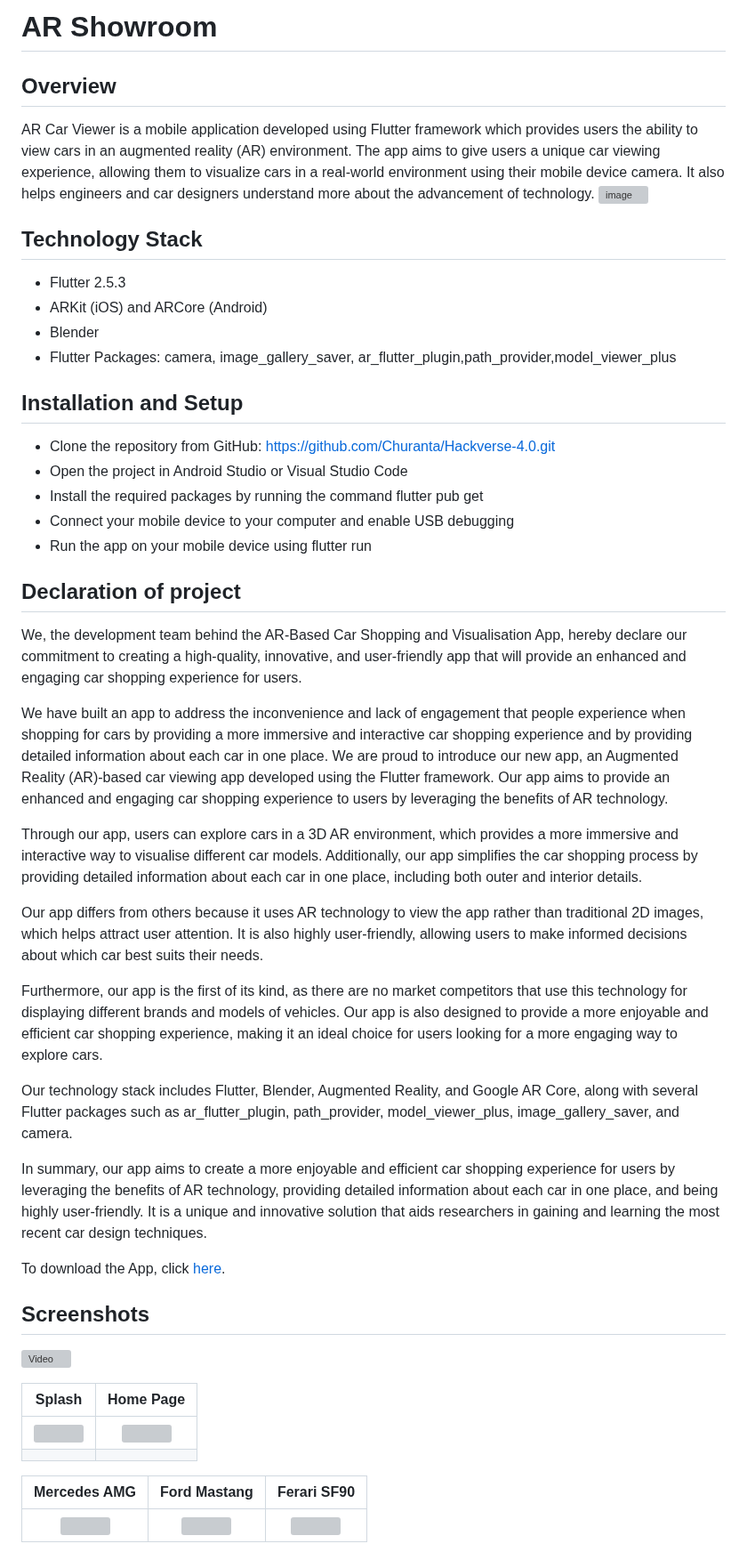
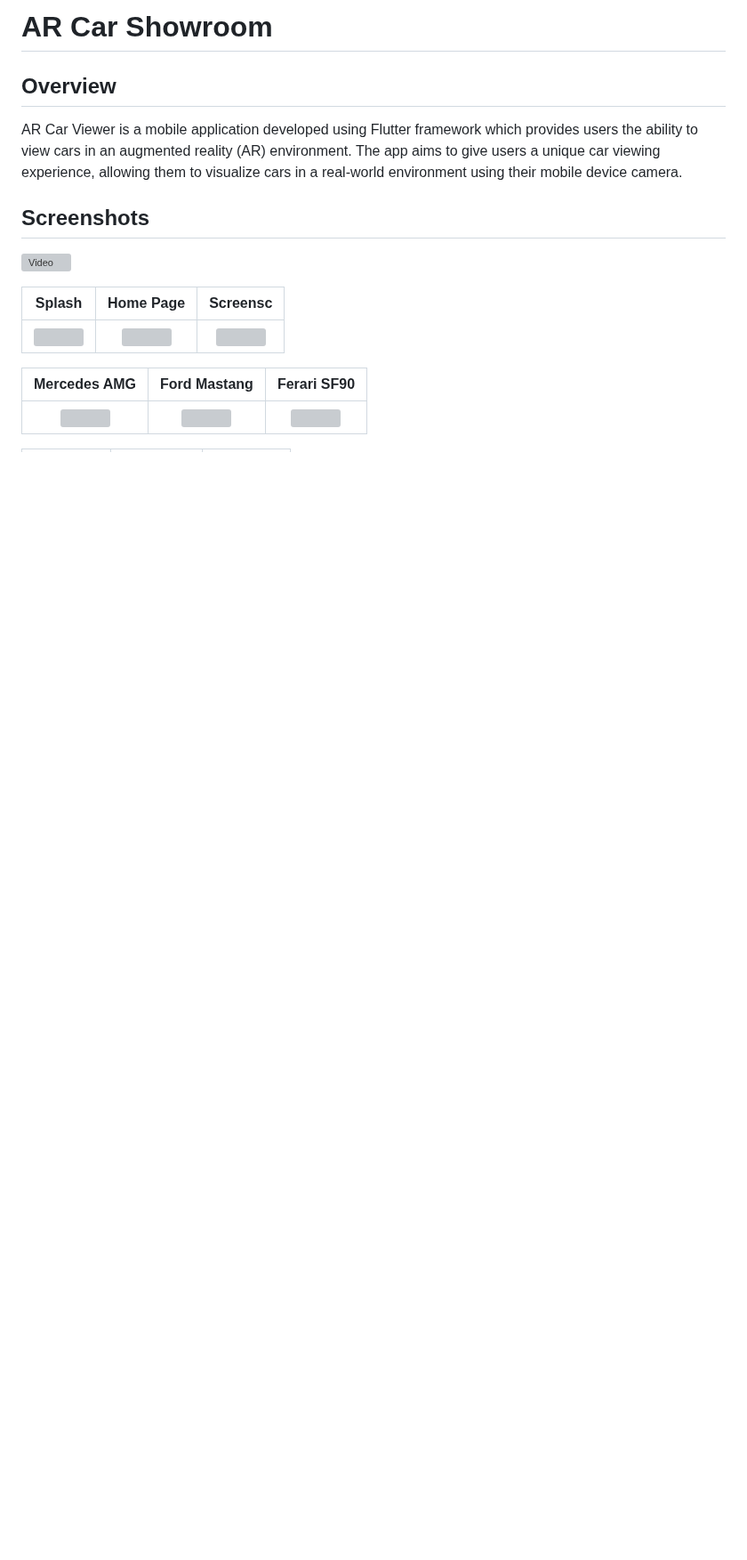
Before and after one commit to Churanta/Hackverse-4.0, a Markdown page: README.md, the part around one of its changes. Shown at 89% size. GitHub-like rendering; blank space fills up the shorter version; grey boxes are pictures that could not be loaded.

```diff
--- a/README.md
+++ b/README.md
@@ -1,52 +1,16 @@
-# AR Showroom
+# AR Car Showroom
 
 ## Overview
 
-AR Car Viewer is a mobile application developed using Flutter framework which provides users the ability to view cars in an augmented reality (AR) environment. The app aims to give users a unique car viewing experience, allowing them to visualize cars in a real-world environment using their mobile device camera. It also helps engineers and car designers understand more about the advancement of technology.
-![image](https://user-images.githubusercontent.com/83538805/232266879-58b8a55d-31f4-41e1-a073-32ce7074316b.png)
-
-
-## Technology Stack
-
-- Flutter 2.5.3
-- ARKit (iOS) and ARCore (Android)
-- Blender
-- Flutter Packages: camera, image_gallery_saver, ar_flutter_plugin,path_provider,model_viewer_plus
-
-## Installation and Setup
-
-- Clone the repository from GitHub: https://github.com/Churanta/Hackverse-4.0.git
-- Open the project in Android Studio or Visual Studio Code
-- Install the required packages by running the command flutter pub get
-- Connect your mobile device to your computer and enable USB debugging
-- Run the app on your mobile device using flutter run
-
-## Declaration of project
-We, the development team behind the AR-Based Car Shopping and Visualisation App, hereby declare our commitment to creating a high-quality, innovative, and user-friendly app that will provide an enhanced and engaging car shopping experience for users.
-
-We have built an app to address the inconvenience and lack of engagement that people experience when shopping for cars by providing a more immersive and interactive car shopping experience and by providing detailed information about each car in one place. We are proud to introduce our new app, an Augmented Reality (AR)-based car viewing app developed using the Flutter framework. Our app aims to provide an enhanced and engaging car shopping experience to users by leveraging the benefits of AR technology.
-
-Through our app, users can explore cars in a 3D AR environment, which provides a more immersive and interactive way to visualise different car models. Additionally, our app simplifies the car shopping process by providing detailed information about each car in one place, including both outer and interior details.
-
-Our app differs from others because it uses AR technology to view the app rather than traditional 2D images, which helps attract user attention. It is also highly user-friendly, allowing users to make informed decisions about which car best suits their needs.
-
-Furthermore, our app is the first of its kind, as there are no market competitors that use this technology for displaying different brands and models of vehicles. Our app is also designed to provide a more enjoyable and efficient car shopping experience, making it an ideal choice for users looking for a more engaging way to explore cars.
-
-Our technology stack includes Flutter, Blender, Augmented Reality, and Google AR Core, along with several Flutter packages such as ar_flutter_plugin, path_provider, model_viewer_plus, image_gallery_saver, and camera.
-
-In summary, our app aims to create a more enjoyable and efficient car shopping experience for users by leveraging the benefits of AR technology, providing detailed information about each car in one place, and being highly user-friendly. It is a unique and innovative solution that aids researchers in gaining and learning the most recent car design techniques.
-
-To download the App, click [here](https://drive.google.com/file/d/1EGwE2VkjNq3hvrH5dv5VbsiQ0_V5kh5H/view?usp=sharing).
-
+AR Car Viewer is a mobile application developed using Flutter framework which provides users the ability to view cars in an augmented reality (AR) environment. The app aims to give users a unique car viewing experience, allowing them to visualize cars in a real-world environment using their mobile device camera.
 
 ## Screenshots
 
 [![Video](https://drive.google.com/file/d/1lttcswkKCeja5yEkj9aLPIqr5RgprcrI/view?usp=share_link)](https://drive.google.com/file/d/1lttcswkKCeja5yEkj9aLPIqr5RgprcrI/view?usp=share_link)
 
-|          Splash          |        Home Page         |
-| :----------------------: | :----------------------: |
-| ![](ScreenShots/sc3.jpg) | ![](ScreenShots/sc4.jpg) |
-|                          |
+|          Splash          |        Home Page         |         Screensc          |
+| :----------------------: | :----------------------: | :-----------------------: |
+| ![](ScreenShots/sc3.jpg) | ![](ScreenShots/sc4.jpg) | ![](ScreenShots/sc12.jpg) |
 
 |       Mercedes AMG       |       Ford Mastang       |       Ferari SF90        |
 | :----------------------: | :----------------------: | :----------------------: |
```
Also changed, not shown: other parts of README.md (+15 -0 lines).
